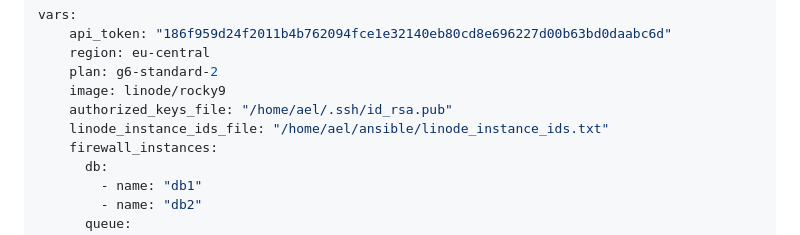
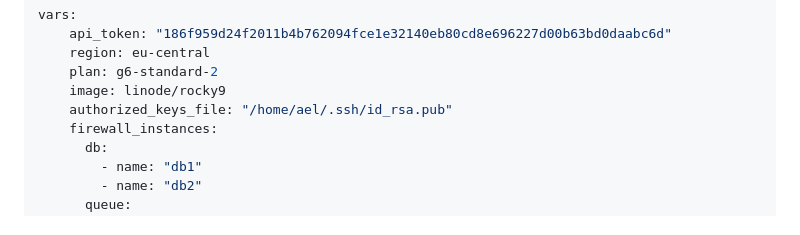
Before and after one commit to TyroneFromBelgium/serverok, a Markdown page: testen.md, the part around the change. Rendered like a GitHub page.

```diff
--- a/testen.md
+++ b/testen.md
@@ -14,7 +14,6 @@ vars:
     plan: g6-standard-2
     image: linode/rocky9
     authorized_keys_file: "/home/ael/.ssh/id_rsa.pub"
-    linode_instance_ids_file: "/home/ael/ansible/linode_instance_ids.txt"
     firewall_instances:
       db:
         - name: "db1"
```
